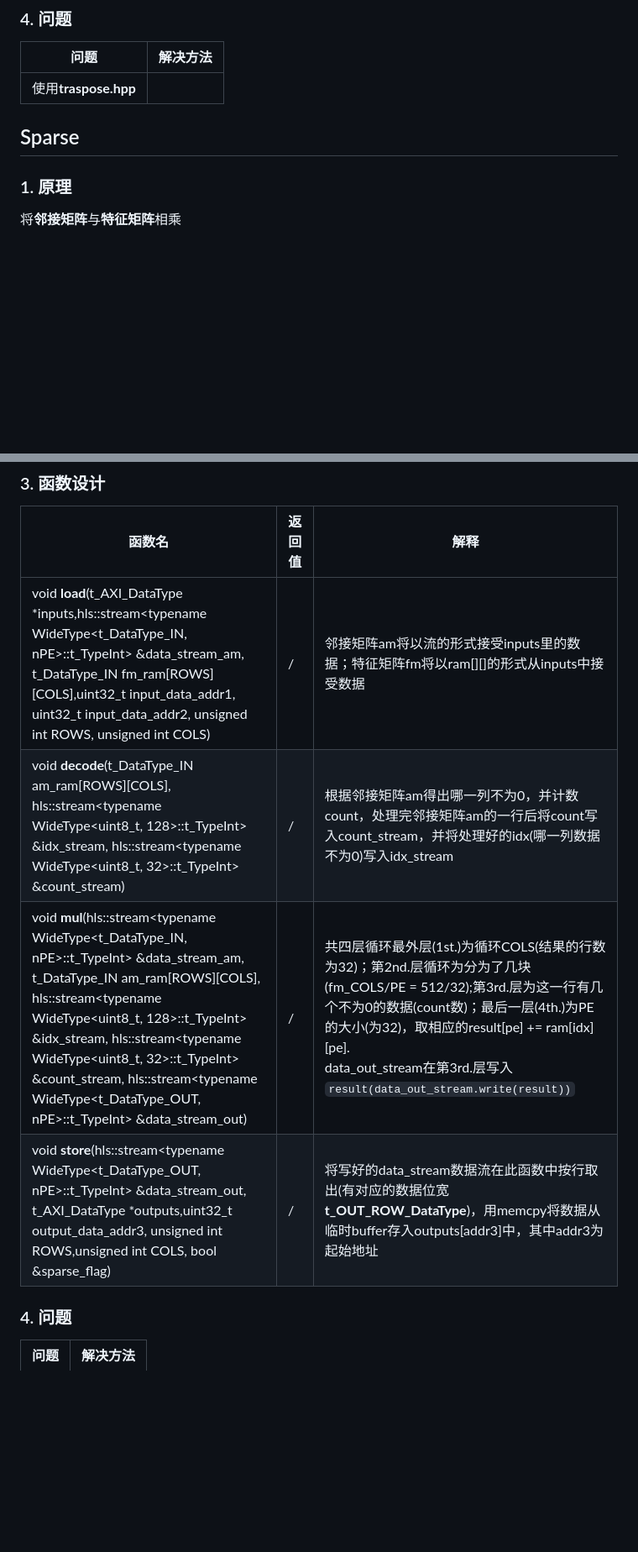
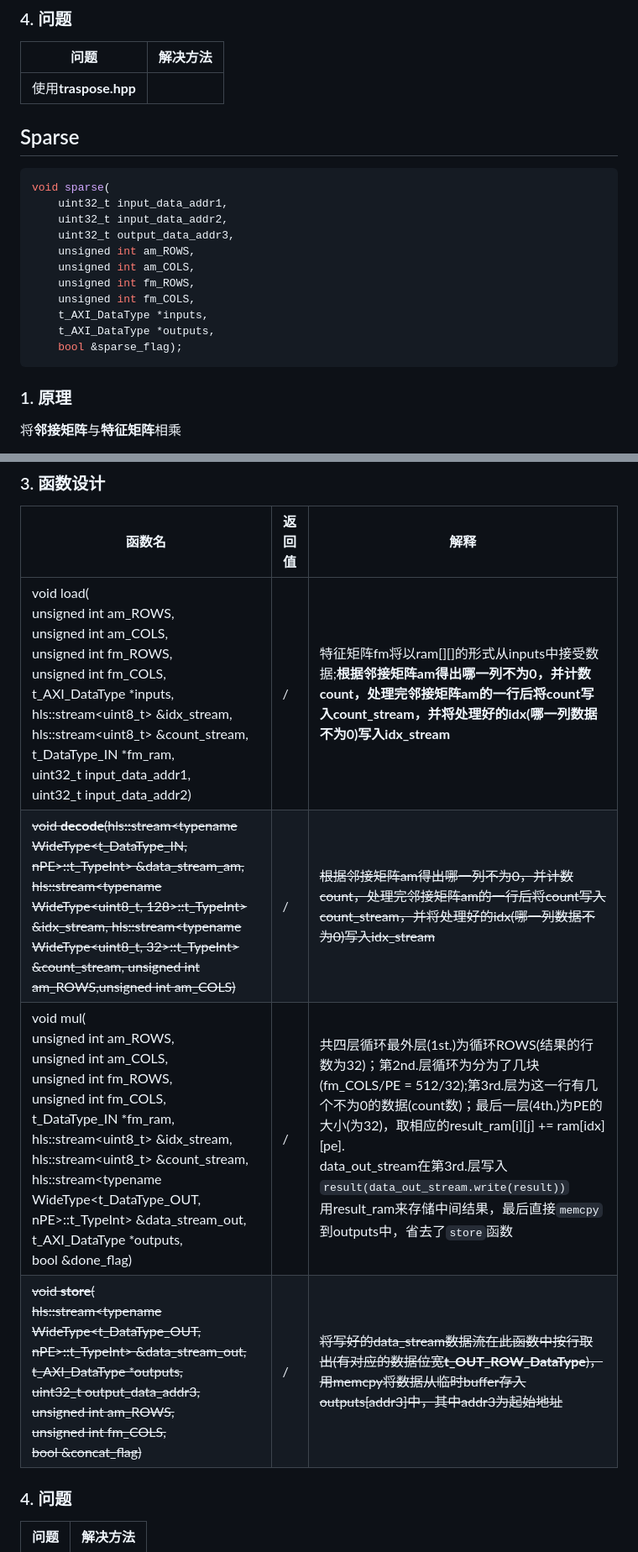
Before and after one commit to YaoTengqi/Prediction_Model_Accelerator, a Markdown page: readme.md, 2 parts joined by grey strips. Shown: that part at 84% size. GitHub-like rendering; blank space fills up the shorter version.

Commit message:
修改readme的Sparse部分

````diff
--- a/readme.md
+++ b/readme.md
@@ -123,9 +123,21 @@ Reshape Tensor:
 
 
 
+## Sparse
 
-
-## Sparse
+```cpp
+void sparse(
+	uint32_t input_data_addr1,
+	uint32_t input_data_addr2,
+	uint32_t output_data_addr3,
+	unsigned int am_ROWS,
+	unsigned int am_COLS,
+	unsigned int fm_ROWS,
+	unsigned int fm_COLS,
+	t_AXI_DataType *inputs,
+	t_AXI_DataType *outputs,
+	bool &sparse_flag);
+```
 
 ### 1. 原理
 
@@ -186,10 +198,10 @@ Reshape Tensor:
 
 | 函数名                                                       | 返回值 | 解释                                                         |
 | ------------------------------------------------------------ | ------ | ------------------------------------------------------------ |
-| void **load**(t_AXI_DataType *inputs,hls::stream<typename WideType<t_DataType_IN, nPE>::t_TypeInt> &data_stream_am, t_DataType_IN fm_ram[ROWS\][COLS],uint32_t input_data_addr1, uint32_t input_data_addr2, unsigned int ROWS, unsigned int COLS) | /      | 邻接矩阵am将以流的形式接受inputs里的数据；特征矩阵fm将以ram[][\]的形式从inputs中接受数据 |
-| void **decode**(t_DataType_IN am_ram[ROWS\][COLS], hls::stream<typename WideType<uint8_t, 128>::t_TypeInt> &idx_stream, hls::stream<typename WideType<uint8_t, 32>::t_TypeInt> &count_stream) | /      | 根据邻接矩阵am得出哪一列不为0，并计数count，处理完邻接矩阵am的一行后将count写入count_stream，并将处理好的idx(哪一列数据不为0)写入idx_stream |
-| void **mul**(hls::stream<typename WideType<t_DataType_IN, nPE>::t_TypeInt> &data_stream_am, t_DataType_IN am_ram[ROWS\][COLS], hls::stream<typename WideType<uint8_t, 128>::t_TypeInt> &idx_stream, hls::stream<typename WideType<uint8_t, 32>::t_TypeInt> &count_stream, hls::stream<typename WideType<t_DataType_OUT, nPE>::t_TypeInt> &data_stream_out) | /      | 共四层循环最外层(1st.)为循环COLS(结果的行数为32)；第2nd.层循环为分为了几块(fm_COLS/PE = 512/32);第3rd.层为这一行有几个不为0的数据(count数)；最后一层(4th.)为PE的大小(为32)，取相应的result[pe] += ram[idx][pe\].<br/>data_out_stream在第3rd.层写入``result(data_out_stream.write(result))`` |
-| void **store**(hls::stream<typename WideType<t_DataType_OUT, nPE>::t_TypeInt> &data_stream_out, t_AXI_DataType *outputs,uint32_t output_data_addr3, unsigned int ROWS,unsigned int COLS, bool &sparse_flag) | /      | 将写好的data_stream数据流在此函数中按行取出(有对应的数据位宽**t_OUT_ROW_DataType**)，用memcpy将数据从临时buffer存入outputs[addr3]中，其中addr3为起始地址 |
+| void load(<br/>		unsigned int am_ROWS,<br/>		unsigned int am_COLS,<br/>		unsigned int fm_ROWS,<br/>		unsigned int fm_COLS,<br/>		t_AXI_DataType *inputs,<br/>		hls::stream<uint8_t> &idx_stream,<br/>		hls::stream<uint8_t> &count_stream,<br/>		t_DataType_IN *fm_ram,<br/>		uint32_t input_data_addr1,<br/>		uint32_t input_data_addr2) | /      | 特征矩阵fm将以ram[][\]的形式从inputs中接受数据;</br>**根据邻接矩阵am得出哪一列不为0，并计数count，处理完邻接矩阵am的一行后将count写入count_stream，并将处理好的idx(哪一列数据不为0)写入idx_stream** |
+| ~~void **decode**(hls::stream<typename WideType<t_DataType_IN, nPE>::t_TypeInt> &data_stream_am, hls::stream<typename WideType<uint8_t, 128>::t_TypeInt> &idx_stream, hls::stream<typename WideType<uint8_t, 32>::t_TypeInt> &count_stream, unsigned int am_ROWS,unsigned int am_COLS)~~ | /      | ~~根据邻接矩阵am得出哪一列不为0，并计数count，处理完邻接矩阵am的一行后将count写入count_stream，并将处理好的idx(哪一列数据不为0)写入idx_stream~~ |
+| void mul(<br/>		unsigned int am_ROWS,<br/>		unsigned int am_COLS,<br/>		unsigned int fm_ROWS,<br/>		unsigned int fm_COLS,<br/>		t_DataType_IN *fm_ram,<br/>		hls::stream<uint8_t> &idx_stream,<br/>		hls::stream<uint8_t> &count_stream,<br/>		hls::stream<typename WideType<t_DataType_OUT, nPE>::t_TypeInt> &data_stream_out,<br/>		t_AXI_DataType *outputs,<br/>		bool &done_flag) | /      | 共四层循环最外层(1st.)为循环ROWS(结果的行数为32)；第2nd.层循环为分为了几块(fm_COLS/PE = 512/32);第3rd.层为这一行有几个不为0的数据(count数)；最后一层(4th.)为PE的大小(为32)，取相应的result_ram[i\][j] += ram[idx][pe\].<br/>data_out_stream在第3rd.层写入``result(data_out_stream.write(result))``<br/>用result_ram来存储中间结果，最后直接``memcpy``到outputs中，省去了``store``函数 |
+| ~~void **store**(<br/>	hls::stream<typename WideType<t_DataType_OUT, nPE>::t_TypeInt> &data_stream_out,<br/>	t_AXI_DataType *outputs,<br/>	uint32_t output_data_addr3,<br/>	unsigned int am_ROWS,<br/>	unsigned int fm_COLS,<br/>	bool &concat_flag)~~ | /      | ~~将写好的data_stream数据流在此函数中按行取出(有对应的数据位宽**t_OUT_ROW_DataType**)，用memcpy将数据从临时buffer存入outputs[addr3]中，其中addr3为起始地址~~ |
 
 ### 4. 问题
 
````
